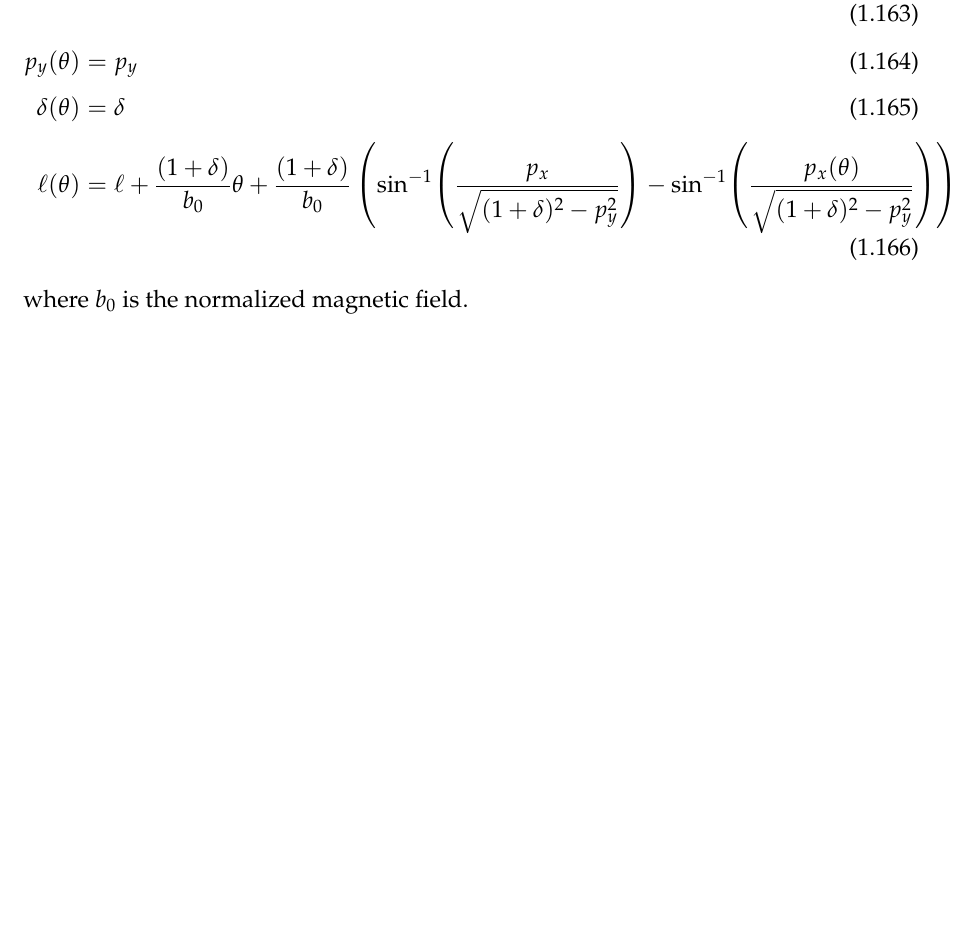
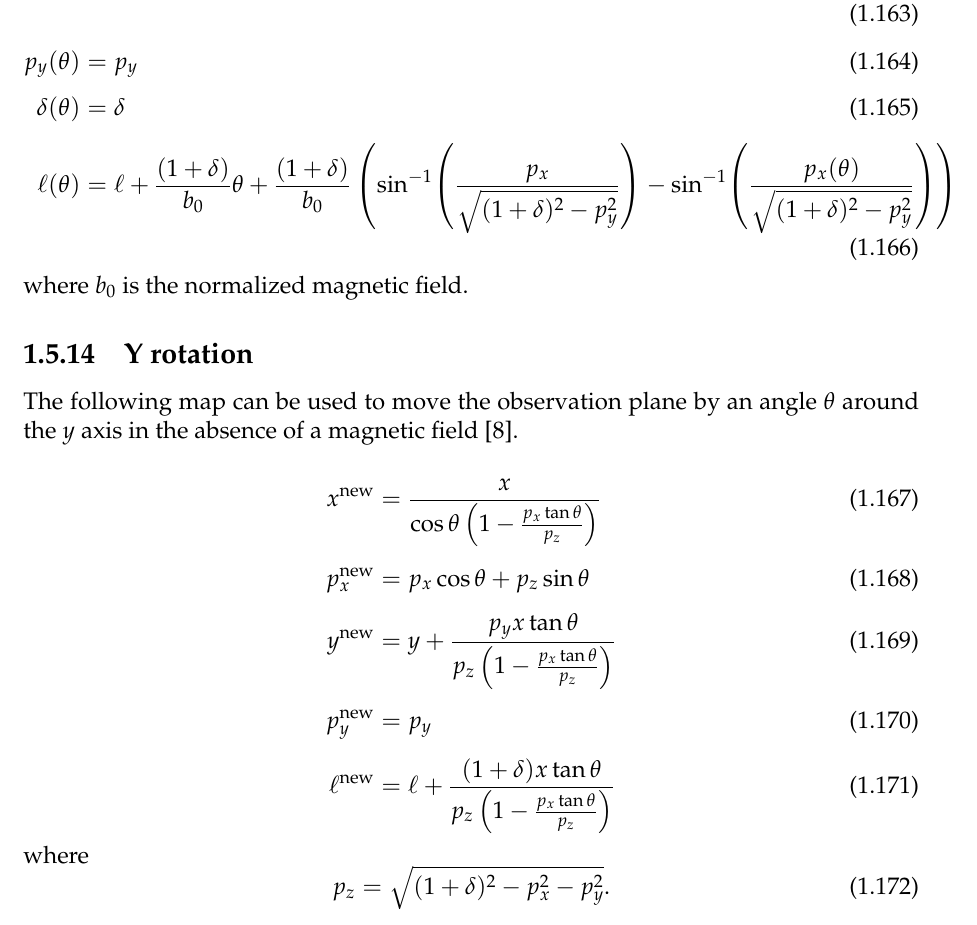
Before and after one commit to xsuite/xsuite, a LaTeX thesis (docs/physics_manual/physics_man.tex, which reads docs/physics_manual/xtrack.tex): part of page 30 of 157, cut so that both start at the same text, the shorter picture padded with empty space. Compiled offline with pdfLaTeX.

Commit message:
Clean up

```diff
--- a/docs/physics_manual/xtrack.tex
+++ b/docs/physics_manual/xtrack.tex
@@ -1355,6 +1355,31 @@ p_y(\theta) &= p_y
 \end{align}
 
 where $b_0$ is the normalized magnetic field.
+
+\subsection{Y rotation}
+
+The following map can be used to move the observation plane by an angle $\theta$
+around the $y$ axis in the absence of a magnetic field~\cite{forest99}.
+
+\begin{align}
+x^{\mathrm{new}} &=
+\frac{x}{\cos\theta \left( 1 - \frac{p_x \tan\theta}{p_z} \right)}
+\\[1ex]
+p_x^{\mathrm{new}} &=
+p_x \cos\theta + p_z \sin\theta
+\\[1ex]
+y^{\mathrm{new}} &=
+y + \frac{p_y x \tan\theta}{p_z \left( 1 - \frac{p_x \tan\theta}{p_z} \right)}
+\\[1ex]
+p_y^{\mathrm{new}} &= p_y
+\\[1ex]
+\ell^{\mathrm{new}} &=
+\ell + \frac{(1+\delta) x \tan\theta}{p_z \left( 1 - \frac{p_x \tan\theta}{p_z} \right)}
+\end{align}
+where
+\begin{equation}
+p_z = \sqrt{(1+\delta)^2 - p_x^2 - p_y^2}.
+\end{equation}
 
 \chapter{Linear optics calculations}
 \label{opt}
```
Also changed, not shown: docs/physics_manual/physics_man.pdf, docs/physics_manual/xtrack.tex (4 more changed lines).
